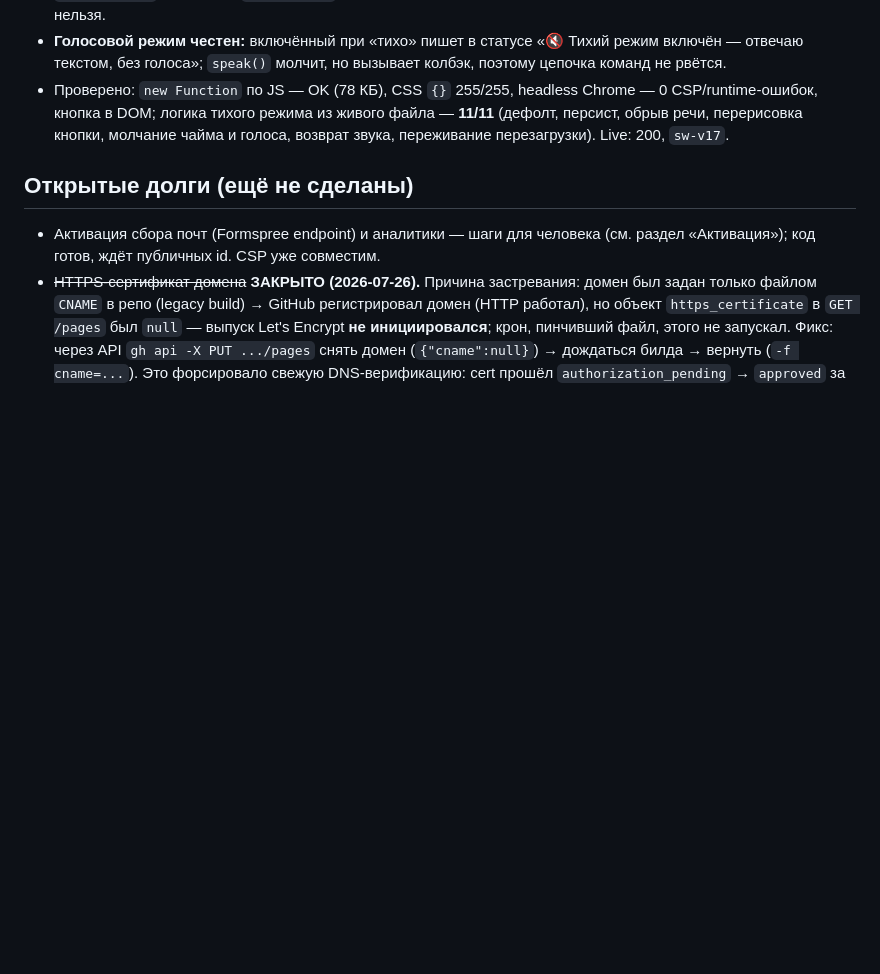
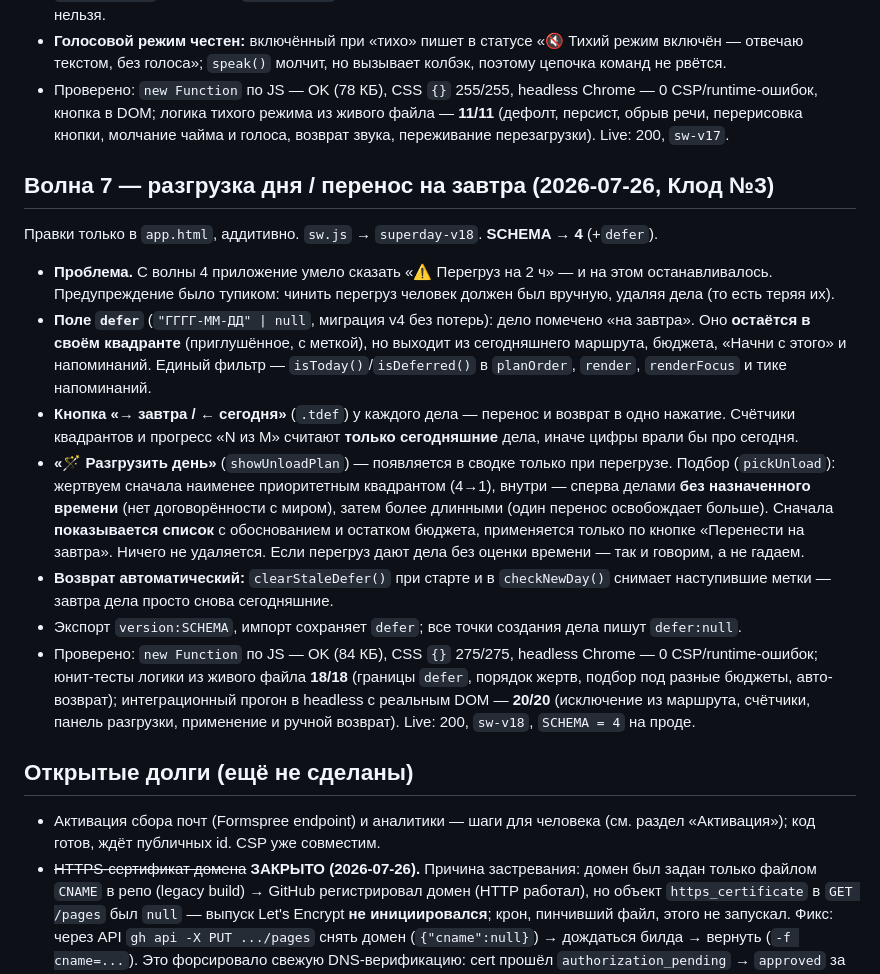
Before and after one commit to HADJAL001/superday-site, a Markdown page: COORDINATION.md, the part around the change. GitHub-like rendering; blank space fills up the shorter version.

Commit message:
docs: волна 7 — разгрузка дня и перенос на завтра

```diff
--- a/COORDINATION.md
+++ b/COORDINATION.md
@@ -311,6 +311,39 @@
   файла — **11/11** (дефолт, персист, обрыв речи, перерисовка кнопки, молчание
   чайма и голоса, возврат звука, переживание перезагрузки). Live: 200, `sw-v17`.
 
+## Волна 7 — разгрузка дня / перенос на завтра (2026-07-26, Клод №3)
+
+Правки только в `app.html`, аддитивно. `sw.js` → `superday-v18`. **SCHEMA → 4** (+`defer`).
+
+- **Проблема.** С волны 4 приложение умело сказать «⚠ Перегруз на 2 ч» — и на
+  этом останавливалось. Предупреждение было тупиком: чинить перегруз человек
+  должен был вручную, удаляя дела (то есть теряя их).
+- **Поле `defer`** (`"ГГГГ-ММ-ДД" | null`, миграция v4 без потерь): дело
+  помечено «на завтра». Оно **остаётся в своём квадранте** (приглушённое, с
+  меткой), но выходит из сегодняшнего маршрута, бюджета, «Начни с этого» и
+  напоминаний. Единый фильтр — `isToday()`/`isDeferred()` в `planOrder`,
+  `render`, `renderFocus` и тике напоминаний.
+- **Кнопка «→ завтра / ← сегодня»** (`.tdef`) у каждого дела — перенос и возврат
+  в одно нажатие. Счётчики квадрантов и прогресс «N из M» считают **только
+  сегодняшние** дела, иначе цифры врали бы про сегодня.
+- **«🪄 Разгрузить день»** (`showUnloadPlan`) — появляется в сводке только при
+  перегрузе. Подбор (`pickUnload`): жертвуем сначала наименее приоритетным
+  квадрантом (4→1), внутри — сперва делами **без назначенного времени** (нет
+  договорённости с миром), затем более длинными (один перенос освобождает
+  больше). Сначала **показывается список** с обоснованием и остатком бюджета,
+  применяется только по кнопке «Перенести на завтра». Ничего не удаляется.
+  Если перегруз дают дела без оценки времени — так и говорим, а не гадаем.
+- **Возврат автоматический:** `clearStaleDefer()` при старте и в `checkNewDay()`
+  снимает наступившие метки — завтра дела просто снова сегодняшние.
+- Экспорт `version:SCHEMA`, импорт сохраняет `defer`; все точки создания дела
+  пишут `defer:null`.
+- Проверено: `new Function` по JS — OK (84 КБ), CSS `{}` 275/275, headless
+  Chrome — 0 CSP/runtime-ошибок; юнит-тесты логики из живого файла **18/18**
+  (границы `defer`, порядок жертв, подбор под разные бюджеты, авто-возврат);
+  интеграционный прогон в headless с реальным DOM — **20/20** (исключение из
+  маршрута, счётчики, панель разгрузки, применение и ручной возврат).
+  Live: 200, `sw-v18`, `SCHEMA = 4` на проде.
+
 ## Открытые долги (ещё не сделаны)
 
 - Активация сбора почт (Formspree endpoint) и аналитики — шаги для человека
```
